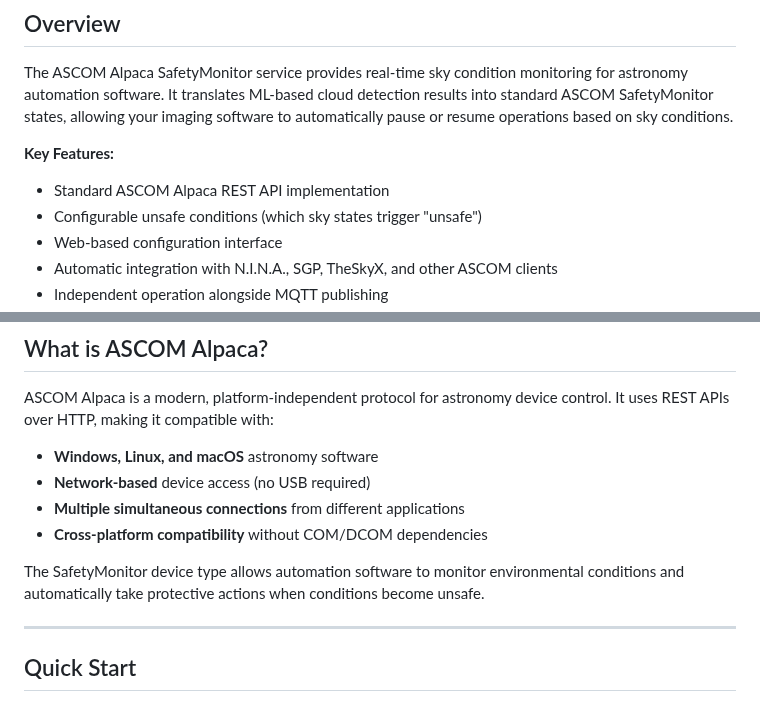
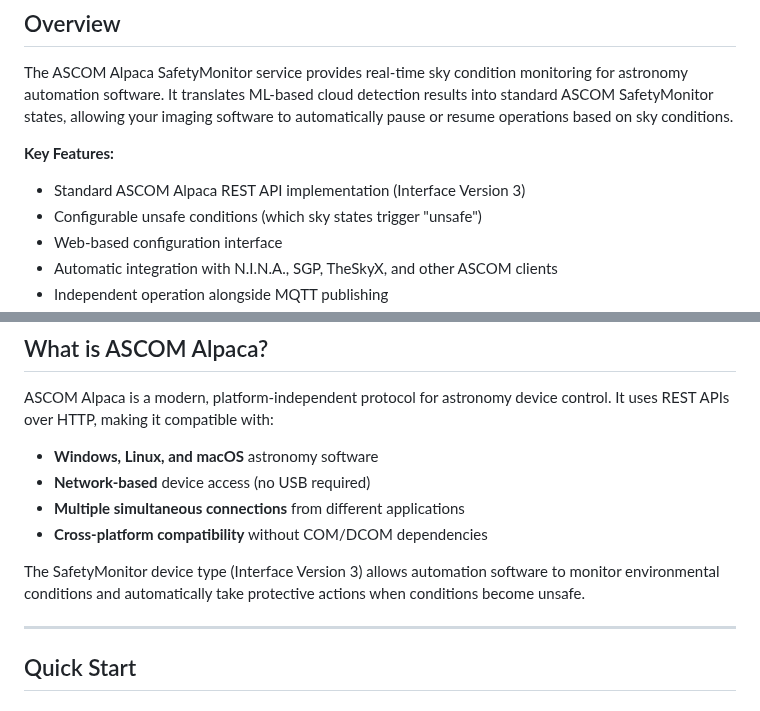
Before and after one commit to chvvkumar/simpleCloudDetect, a Markdown page: ALPACA_README.md, 2 parts joined by grey strips. Rendered like a GitHub page.

```diff
--- a/ALPACA_README.md
+++ b/ALPACA_README.md
@@ -28,7 +28,7 @@ Complete documentation for the ASCOM Alpaca SafetyMonitor implementation in Simp
 The ASCOM Alpaca SafetyMonitor service provides real-time sky condition monitoring for astronomy automation software. It translates ML-based cloud detection results into standard ASCOM SafetyMonitor states, allowing your imaging software to automatically pause or resume operations based on sky conditions.
 
 **Key Features:**
-- Standard ASCOM Alpaca REST API implementation
+- Standard ASCOM Alpaca REST API implementation (Interface Version 3)
 - Configurable unsafe conditions (which sky states trigger "unsafe")
 - Web-based configuration interface
 - Automatic integration with N.I.N.A., SGP, TheSkyX, and other ASCOM clients
@@ -45,7 +45,7 @@ ASCOM Alpaca is a modern, platform-independent protocol for astronomy device con
 - **Multiple simultaneous connections** from different applications
 - **Cross-platform compatibility** without COM/DCOM dependencies
 
-The SafetyMonitor device type allows automation software to monitor environmental conditions and automatically take protective actions when conditions become unsafe.
+The SafetyMonitor device type (Interface Version 3) allows automation software to monitor environmental conditions and automatically take protective actions when conditions become unsafe.
 
 ---
 
```
Also changed, not shown: readme.md (+3 -82 lines).
